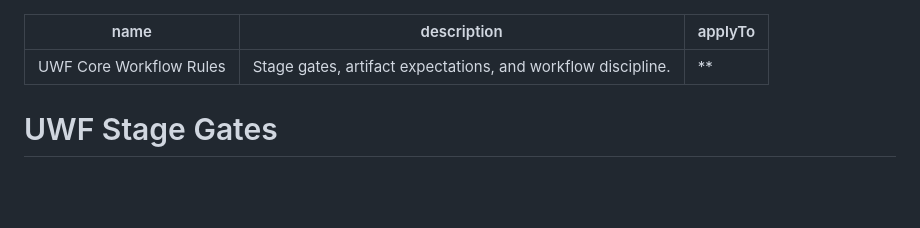
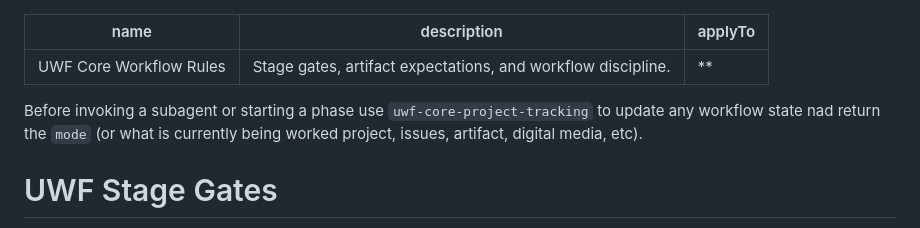
Before and after one commit to qwtj/universal-agentic-workflow, a Markdown page: .github/instructions/uwf-core.instructions.md, the part around the change. GitHub-like rendering; blank space fills up the shorter version.

Commit message:
docs: Add clarification on using uwf-core-project-tracking for workflow state updates

```diff
--- a/.github/instructions/uwf-core.instructions.md
+++ b/.github/instructions/uwf-core.instructions.md
@@ -3,6 +3,8 @@ name: "UWF Core Workflow Rules"
 description: "Stage gates, artifact expectations, and workflow discipline."
 applyTo: "**"
 ---
+Before invoking a subagent or starting a phase use `uwf-core-project-tracking` to update any workflow state nad return the `mode` (or what is currently being worked project, issues, artifact, digital media, etc).
+
 # UWF Stage Gates
 
 UWF is organized into three composable workflow bundles. Import only the bundles relevant to your use case.
```
